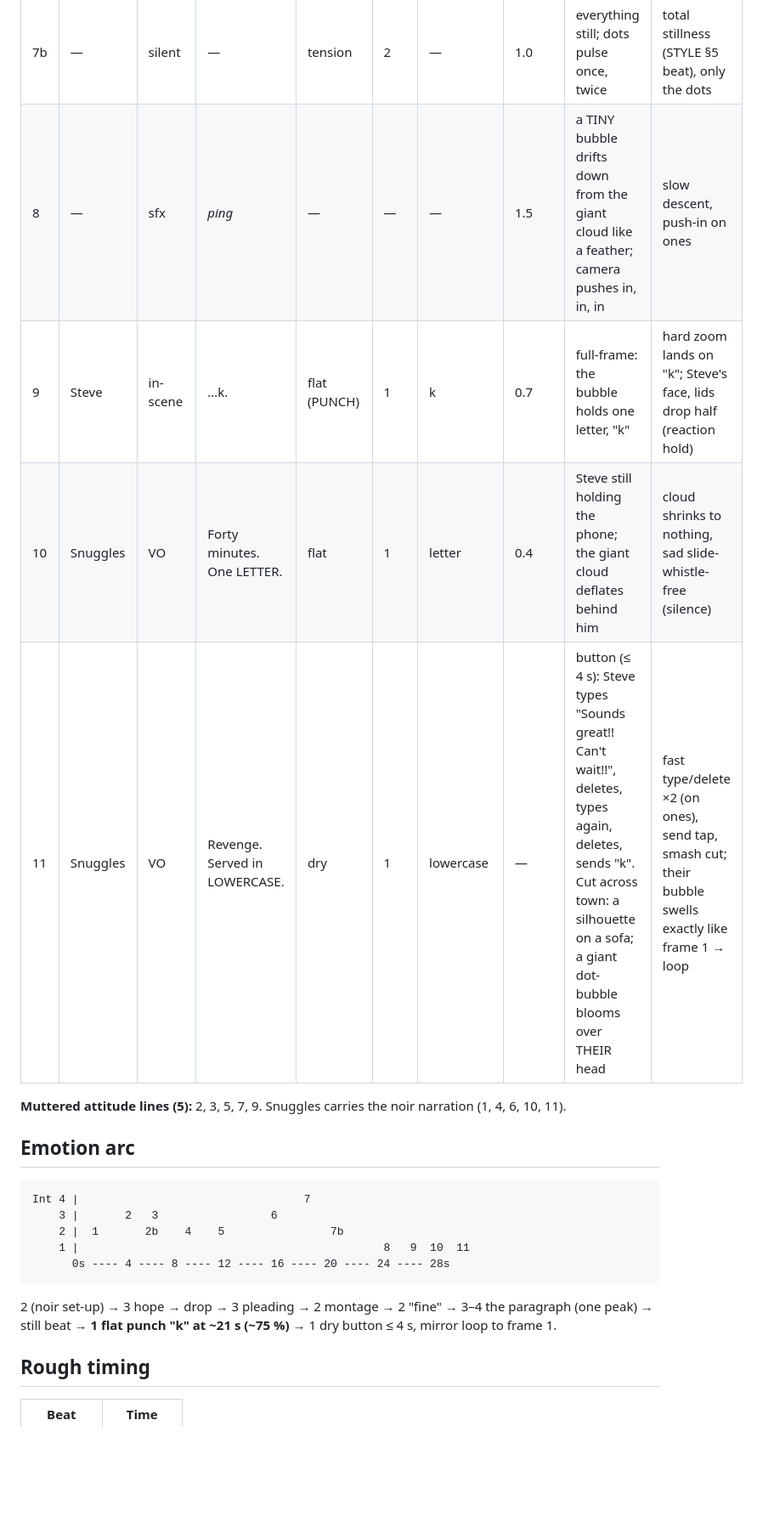
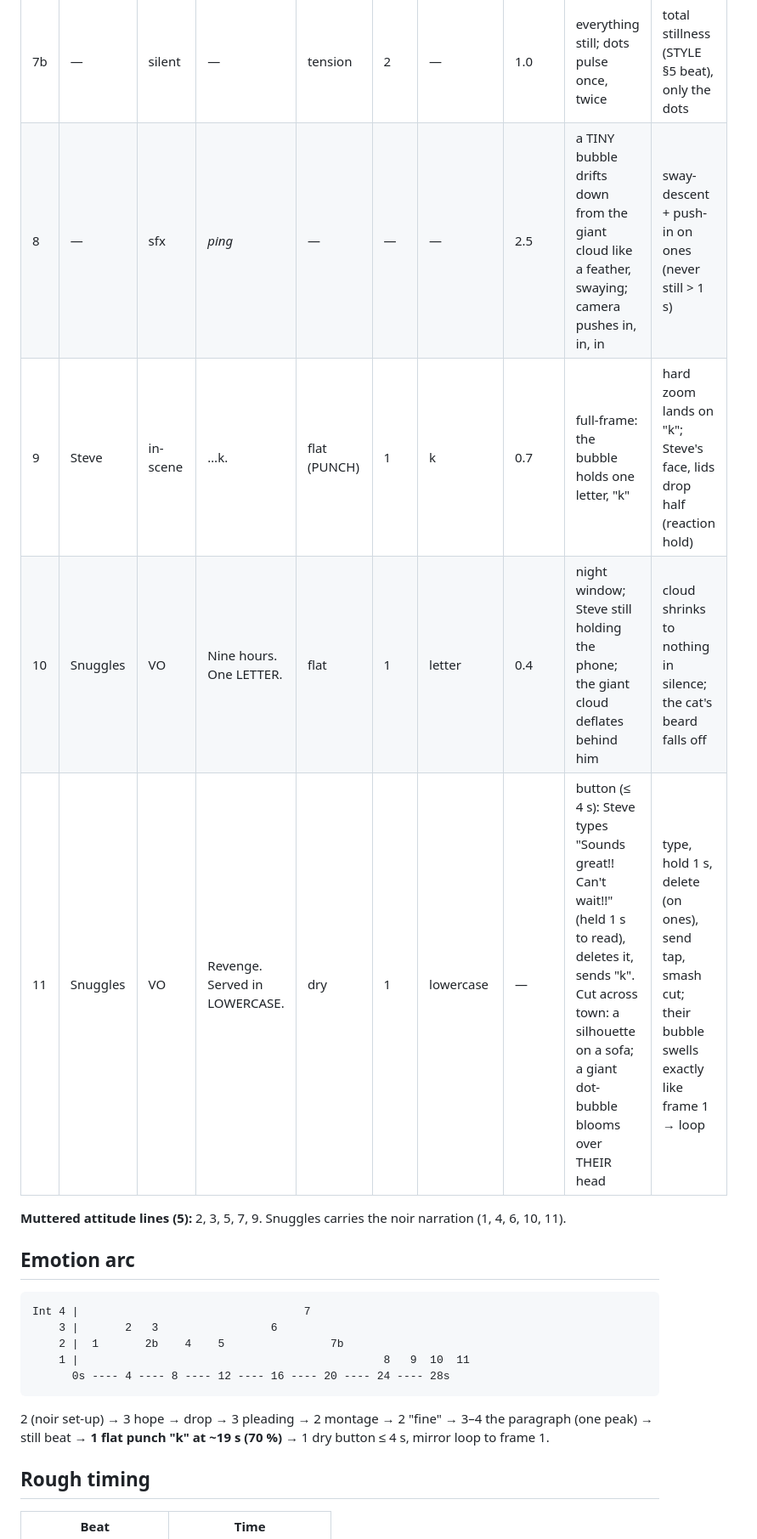
Before and after one commit to eddieluong/unit4b-deadpan-strip, a Markdown page: episodes/17-next/script.md, the part around one of its changes. Shown at 85% size. Rendered like a GitHub page; blank space fills up the shorter version.

````diff
--- a/episodes/17-next/script.md
+++ b/episodes/17-next/script.md
@@ -22,10 +22,10 @@ close-up below it (≥ 25 % of the frame), sweat drop, phone glow on his face; t
 | 6 | Snuggles | VO | Someone was writing. Someone was writing a LOT. | noir tension | 3 | lot | 0.2 | the dots STAY; the bubble grows until it fills the ceiling; Steve grips the table | bubble scales up in steps, lamp swings, table shakes |
 | 7 | Steve | in-scene | Is that a paragraph? It's a PARAGRAPH. | rising dread / awe | 4 | paragraph | 0.3 | an imagined scroll of text unrolls from the ceiling to the floor and across the room | scroll unrolls past camera, Steve's head follows it down |
 | 7b | — | silent | — | tension | 2 | — | 1.0 | everything still; dots pulse once, twice | total stillness (STYLE §5 beat), only the dots |
-| 8 | — | sfx | *ping* | — | — | — | 1.5 | a TINY bubble drifts down from the giant cloud like a feather; camera pushes in, in, in | slow descent, push-in on ones |
+| 8 | — | sfx | *ping* | — | — | — | 2.5 | a TINY bubble drifts down from the giant cloud like a feather, swaying; camera pushes in, in, in | sway-descent + push-in on ones (never still > 1 s) |
 | 9 | Steve | in-scene | …k. | flat (PUNCH) | 1 | k | 0.7 | full-frame: the bubble holds one letter, "k" | hard zoom lands on "k"; Steve's face, lids drop half (reaction hold) |
-| 10 | Snuggles | VO | Forty minutes. One LETTER. | flat | 1 | letter | 0.4 | Steve still holding the phone; the giant cloud deflates behind him | cloud shrinks to nothing, sad slide-whistle-free (silence) |
-| 11 | Snuggles | VO | Revenge. Served in LOWERCASE. | dry | 1 | lowercase | — | button (≤ 4 s): Steve types "Sounds great!! Can't wait!!", deletes, types again, deletes, sends "k". Cut across town: a silhouette on a sofa; a giant dot-bubble blooms over THEIR head | fast type/delete ×2 (on ones), send tap, smash cut; their bubble swells exactly like frame 1 → loop |
+| 10 | Snuggles | VO | Nine hours. One LETTER. | flat | 1 | letter | 0.4 | night window; Steve still holding the phone; the giant cloud deflates behind him | cloud shrinks to nothing in silence; the cat's beard falls off |
+| 11 | Snuggles | VO | Revenge. Served in LOWERCASE. | dry | 1 | lowercase | — | button (≤ 4 s): Steve types "Sounds great!! Can't wait!!" (held 1 s to read), deletes it, sends "k". Cut across town: a silhouette on a sofa; a giant dot-bubble blooms over THEIR head | type, hold 1 s, delete (on ones), send tap, smash cut; their bubble swells exactly like frame 1 → loop |
 
 **Muttered attitude lines (5):** 2, 3, 5, 7, 9. Snuggles carries the noir narration (1, 4, 6, 10, 11).
 
@@ -38,7 +38,7 @@ Int 4 |                                  7
       0s ---- 4 ---- 8 ---- 12 ---- 16 ---- 20 ---- 24 ---- 28s
 ```
 2 (noir set-up) → 3 hope → drop → 3 pleading → 2 montage → 2 "fine" → 3–4 the paragraph (one peak) → still beat →
-**1 flat punch "k" at ~21 s (~75 %)** → 1 dry button ≤ 4 s, mirror loop to frame 1.
+**1 flat punch "k" at ~19 s (70 %)** → 1 dry button ≤ 4 s, mirror loop to frame 1.
 
 ## Rough timing
 | Beat | Time |
````
Also changed, not shown: other parts of episodes/17-next/script.md (+18 -10 lines).
